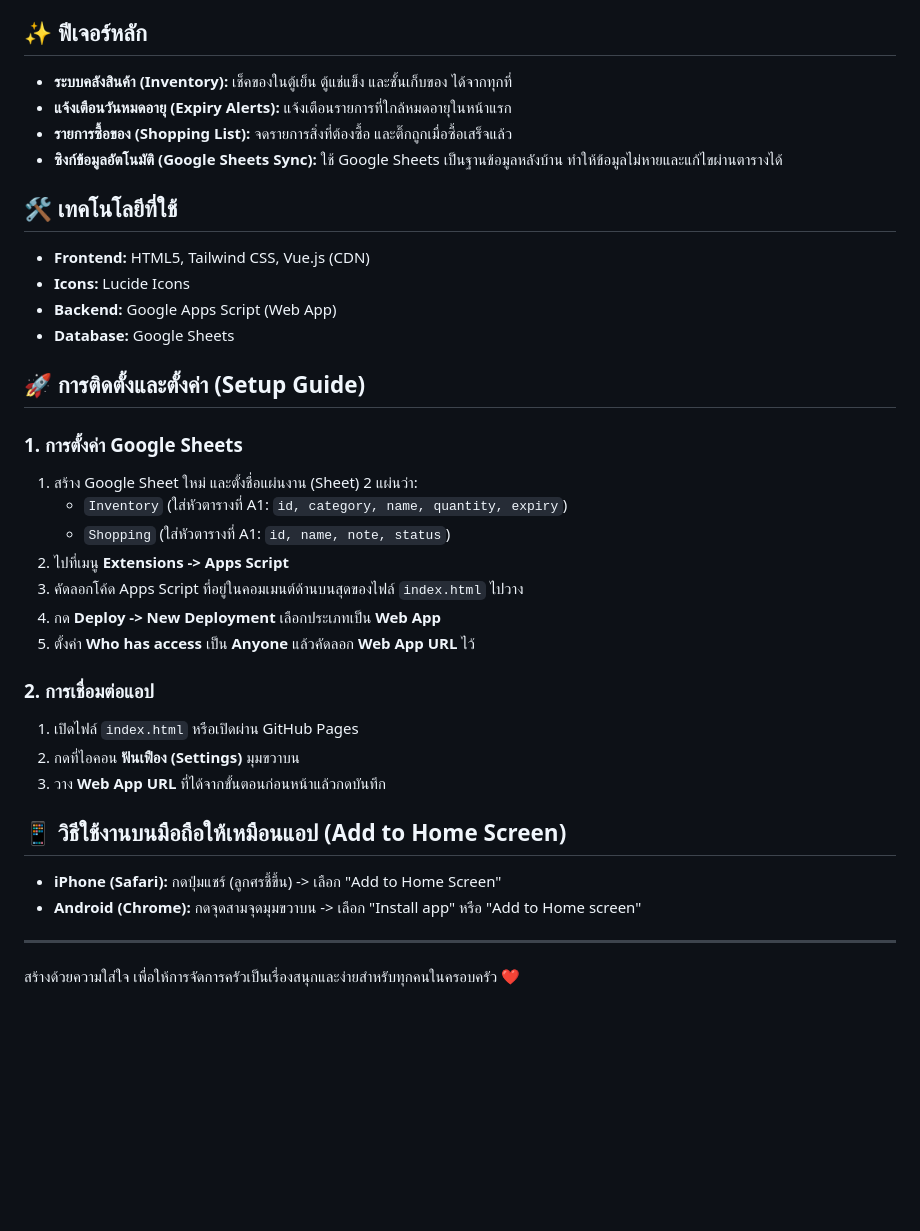
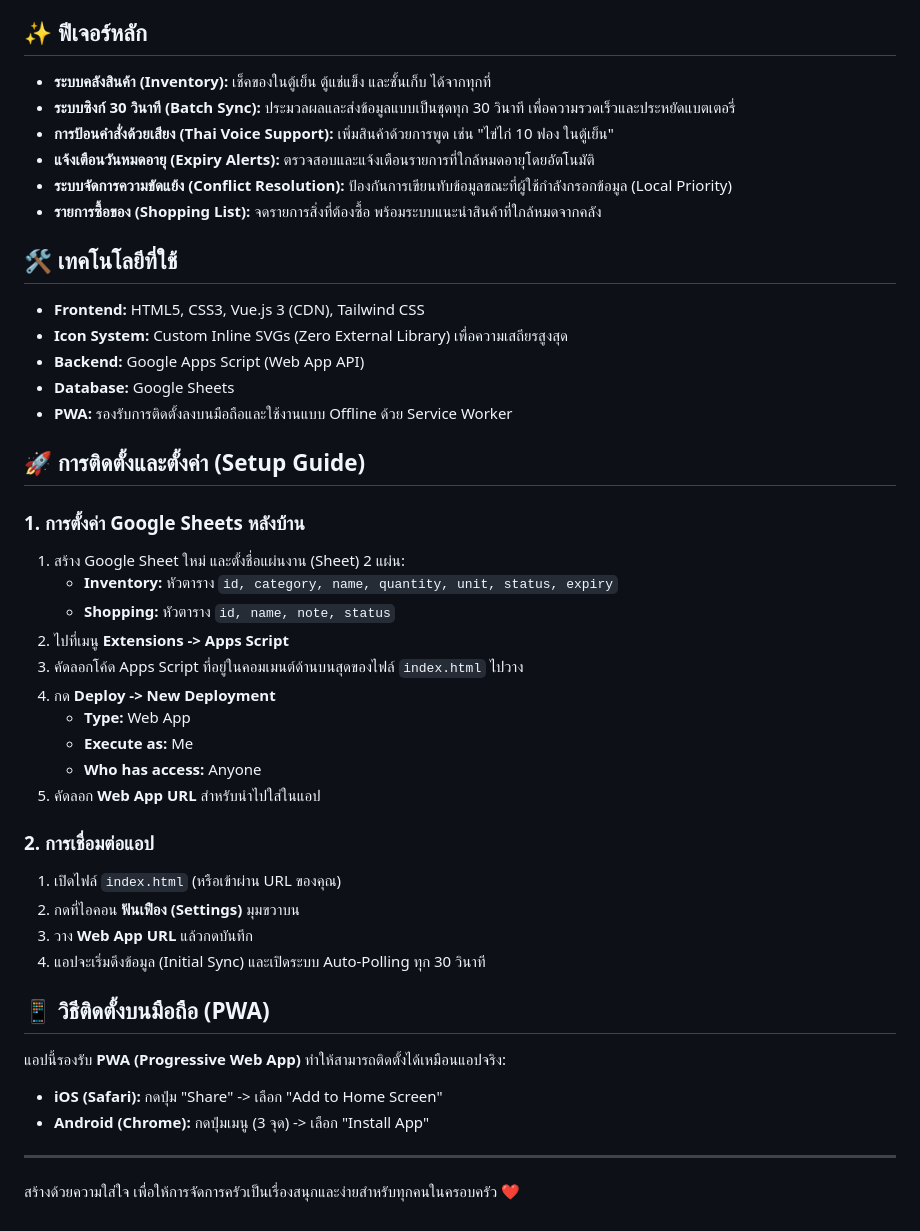
Before and after one commit to navynui/MyKitchen, a Markdown page: README.md, the part around the change. GitHub-like rendering; blank space fills up the shorter version.

Commit message:
docs: update README with batch sync, voice support, and PWA features

```diff
--- a/README.md
+++ b/README.md
@@ -3,36 +3,44 @@
 แอปพลิเคชันจัดการสต็อกสินค้าในครัวแบบง่ายๆ สำหรับคุณแม่ ออกแบบมาเพื่อเน้นการใช้งานบนมือถือ (Mobile-First) และซิงก์ข้อมูลกับ Google Sheets โดยอัตโนมัติ
 
 ## ✨ ฟีเจอร์หลัก
-- **ระบบคลังสินค้า (Inventory):** เช็คของในตู้เย็น ตู้แช่แข็ง และชั้นเก็บของ ได้จากทุกที่
-- **แจ้งเตือนวันหมดอายุ (Expiry Alerts):** แจ้งเตือนรายการที่ใกล้หมดอายุในหน้าแรก
-- **รายการซื้อของ (Shopping List):** จดรายการสิ่งที่ต้องซื้อ และติ๊กถูกเมื่อซื้อเสร็จแล้ว
-- **ซิงก์ข้อมูลอัตโนมัติ (Google Sheets Sync):** ใช้ Google Sheets เป็นฐานข้อมูลหลังบ้าน ทำให้ข้อมูลไม่หายและแก้ไขผ่านตารางได้
+- **ระบบคลังสินค้า (Inventory):** เช็คของในตู้เย็น ตู้แช่แข็ง และชั้นเก็บ ได้จากทุกที่
+- **ระบบซิงก์ 30 วินาที (Batch Sync):** ประมวลผลและส่งข้อมูลแบบเป็นชุดทุก 30 วินาที เพื่อความรวดเร็วและประหยัดแบตเตอรี่
+- **การป้อนคำสั่งด้วยเสียง (Thai Voice Support):** เพิ่มสินค้าด้วยการพูด เช่น "ไข่ไก่ 10 ฟอง ในตู้เย็น"
+- **แจ้งเตือนวันหมดอายุ (Expiry Alerts):** ตรวจสอบและแจ้งเตือนรายการที่ใกล้หมดอายุโดยอัตโนมัติ
+- **ระบบจัดการความขัดแย้ง (Conflict Resolution):** ป้องกันการเขียนทับข้อมูลขณะที่ผู้ใช้กำลังกรอกข้อมูล (Local Priority)
+- **รายการซื้อของ (Shopping List):** จดรายการสิ่งที่ต้องซื้อ พร้อมระบบแนะนำสินค้าที่ใกล้หมดจากคลัง
 
 ## 🛠 เทคโนโลยีที่ใช้
-- **Frontend:** HTML5, Tailwind CSS, Vue.js (CDN)
-- **Icons:** Lucide Icons
-- **Backend:** Google Apps Script (Web App)
+- **Frontend:** HTML5, CSS3, Vue.js 3 (CDN), Tailwind CSS
+- **Icon System:** Custom Inline SVGs (Zero External Library) เพื่อความเสถียรสูงสุด
+- **Backend:** Google Apps Script (Web App API)
 - **Database:** Google Sheets
+- **PWA:** รองรับการติดตั้งลงบนมือถือและใช้งานแบบ Offline ด้วย Service Worker
 
 ## 🚀 การติดตั้งและตั้งค่า (Setup Guide)
 
-### 1. การตั้งค่า Google Sheets
-1. สร้าง Google Sheet ใหม่ และตั้งชื่อแผ่นงาน (Sheet) 2 แผ่นว่า:
-   - `Inventory` (ใส่หัวตารางที่ A1: `id, category, name, quantity, expiry`)
-   - `Shopping` (ใส่หัวตารางที่ A1: `id, name, note, status`)
+### 1. การตั้งค่า Google Sheets หลังบ้าน
+1. สร้าง Google Sheet ใหม่ และตั้งชื่อแผ่นงาน (Sheet) 2 แผ่น:
+   - **Inventory:** หัวตาราง `id, category, name, quantity, unit, status, expiry`
+   - **Shopping:** หัวตาราง `id, name, note, status`
 2. ไปที่เมนู **Extensions -> Apps Script**
 3. คัดลอกโค้ด Apps Script ที่อยู่ในคอมเมนต์ด้านบนสุดของไฟล์ `index.html` ไปวาง
-4. กด **Deploy -> New Deployment** เลือกประเภทเป็น **Web App**
-5. ตั้งค่า **Who has access** เป็น **Anyone** แล้วคัดลอก **Web App URL** ไว้
+4. กด **Deploy -> New Deployment**
+   - **Type:** Web App
+   - **Execute as:** Me
+   - **Who has access:** Anyone
+5. คัดลอก **Web App URL** สำหรับนำไปใส่ในแอป
 
 ### 2. การเชื่อมต่อแอป
-1. เปิดไฟล์ `index.html` หรือเปิดผ่าน GitHub Pages
+1. เปิดไฟล์ `index.html` (หรือเข้าผ่าน URL ของคุณ)
 2. กดที่ไอคอน **ฟันเฟือง (Settings)** มุมขวาบน
-3. วาง **Web App URL** ที่ได้จากขั้นตอนก่อนหน้าแล้วกดบันทึก
+3. วาง **Web App URL** แล้วกดบันทึก
+4. แอปจะเริ่มดึงข้อมูล (Initial Sync) และเปิดระบบ Auto-Polling ทุก 30 วินาที
 
-## 📱 วิธีใช้งานบนมือถือให้เหมือนแอป (Add to Home Screen)
-- **iPhone (Safari):** กดปุ่มแชร์ (ลูกศรชี้ขึ้น) -> เลือก "Add to Home Screen"
-- **Android (Chrome):** กดจุดสามจุดมุมขวาบน -> เลือก "Install app" หรือ "Add to Home screen"
+## 📱 วิธีติดตั้งบนมือถือ (PWA)
+แอปนี้รองรับ **PWA (Progressive Web App)** ทำให้สามารถติดตั้งได้เหมือนแอปจริง:
+- **iOS (Safari):** กดปุ่ม "Share" -> เลือก "Add to Home Screen"
+- **Android (Chrome):** กดปุ่มเมนู (3 จุด) -> เลือก "Install App"
 
 ---
 สร้างด้วยความใส่ใจ เพื่อให้การจัดการครัวเป็นเรื่องสนุกและง่ายสำหรับทุกคนในครอบครัว ❤️
```
